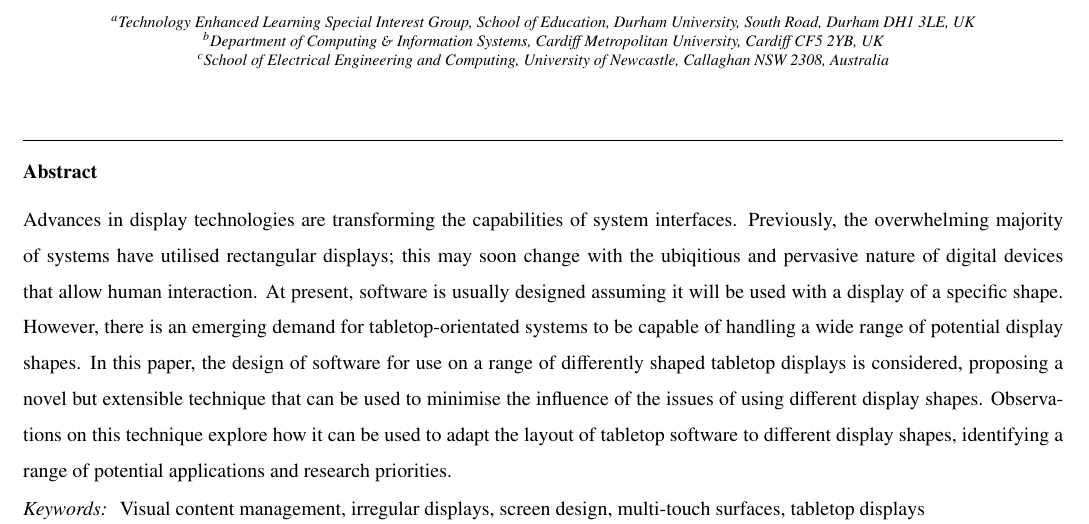
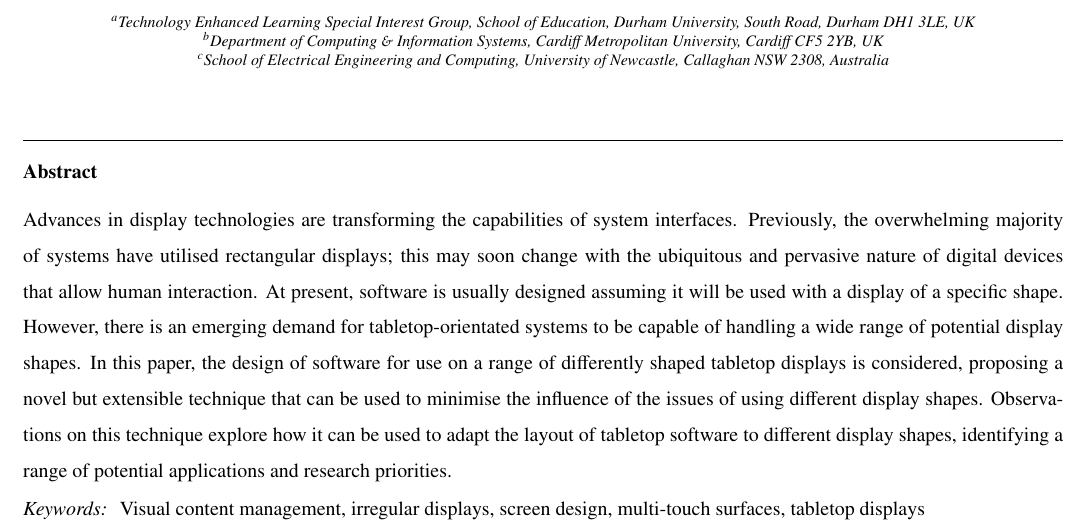
Before and after one commit to tomcrick/CVM2018, a LaTeX paper (DifferentDisplayShapesPaper.tex): part of page 1 of 16, cut so that both start at the same text. Compiled offline with pdfLaTeX.

Commit message:
Minor Fix
A bit of spelling to correct.

```diff
--- a/DifferentDisplayShapesPaper.tex
+++ b/DifferentDisplayShapesPaper.tex
@@ -79,7 +79,7 @@
 \begin{abstract}
 Advances in display technologies are transforming the capabilities of system interfaces.
 Previously, the overwhelming majority of systems have utilised rectangular
-displays; this may soon change with the ubiqitious and pervasive nature of digital devices that allow human interaction.
+displays; this may soon change with the ubiquitous and pervasive nature of digital devices that allow human interaction.
 At present, software is usually designed assuming it will be used with a display of a specific shape.
 However, there is an emerging demand for tabletop-orientated systems
 to be capable of handling a wide range of potential display shapes.
```
